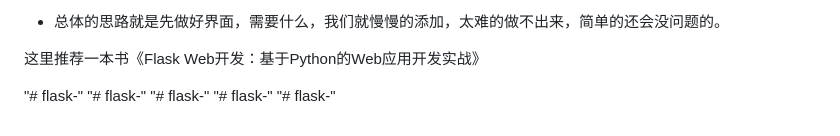
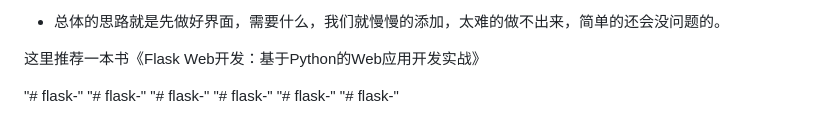
Before and after one commit to wyy123wyy123wyy123/flask-bbs, a Markdown page: README.md, the part around the change. GitHub-like rendering.

```diff
--- a/README.md
+++ b/README.md
@@ -89,3 +89,4 @@ python manage.py runserver
 "# flask-"
 "# flask-"
 "# flask-"
+"# flask-"
```
